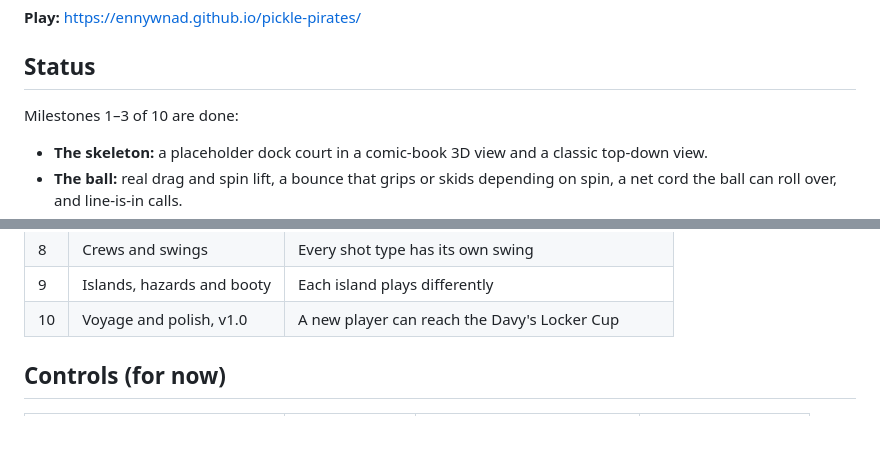
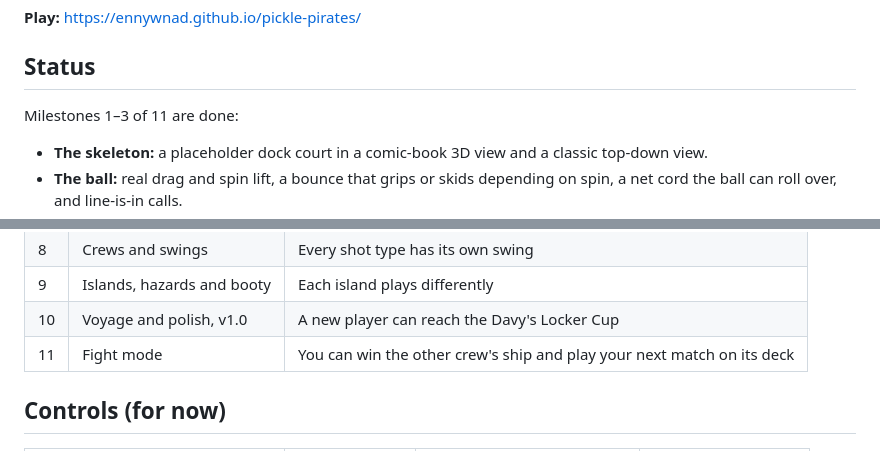
Before and after one commit to ennywnad/pickle-pirates, a Markdown page: README.md, 2 parts joined by grey strips. GitHub-like rendering.

Commit message:
Add milestone 11: fight mode (win the other crew's ship)
Co-Authored-By: Claude Opus 5.5 <noreply@anthropic.com>
Claude-Session: https://claude.ai/code/session_011zGc5dJb9M7qy8TZbvtfL3

```diff
--- a/README.md
+++ b/README.md
@@ -6,7 +6,7 @@ Arcade pickleball between pirate crews, in the browser. Real rules underneath (t
 
 ## Status
 
-Milestones 1–3 of 10 are done:
+Milestones 1–3 of 11 are done:
 
 - **The skeleton:** a placeholder dock court in a comic-book 3D view and a classic top-down view.
 - **The ball:** real drag and spin lift, a bounce that grips or skids depending on spin, a net cord the ball can roll over, and line-is-in calls.
@@ -27,6 +27,7 @@ Scoring, the rules engine and the real CPU come next.
 | 8 | Crews and swings | Every shot type has its own swing |
 | 9 | Islands, hazards and booty | Each island plays differently |
 | 10 | Voyage and polish, v1.0 | A new player can reach the Davy's Locker Cup |
+| 11 | Fight mode | You can win the other crew's ship and play your next match on its deck |
 
 ## Controls (for now)
 
```
